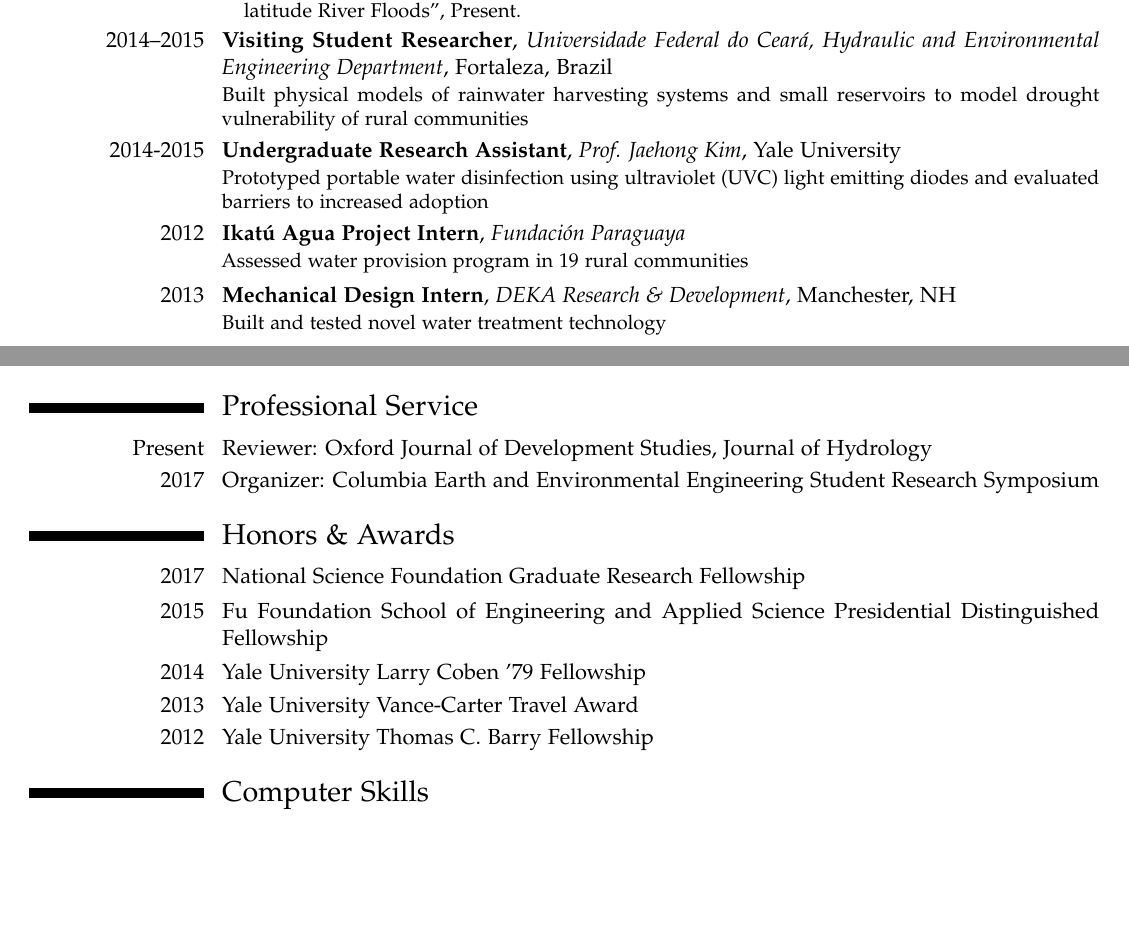
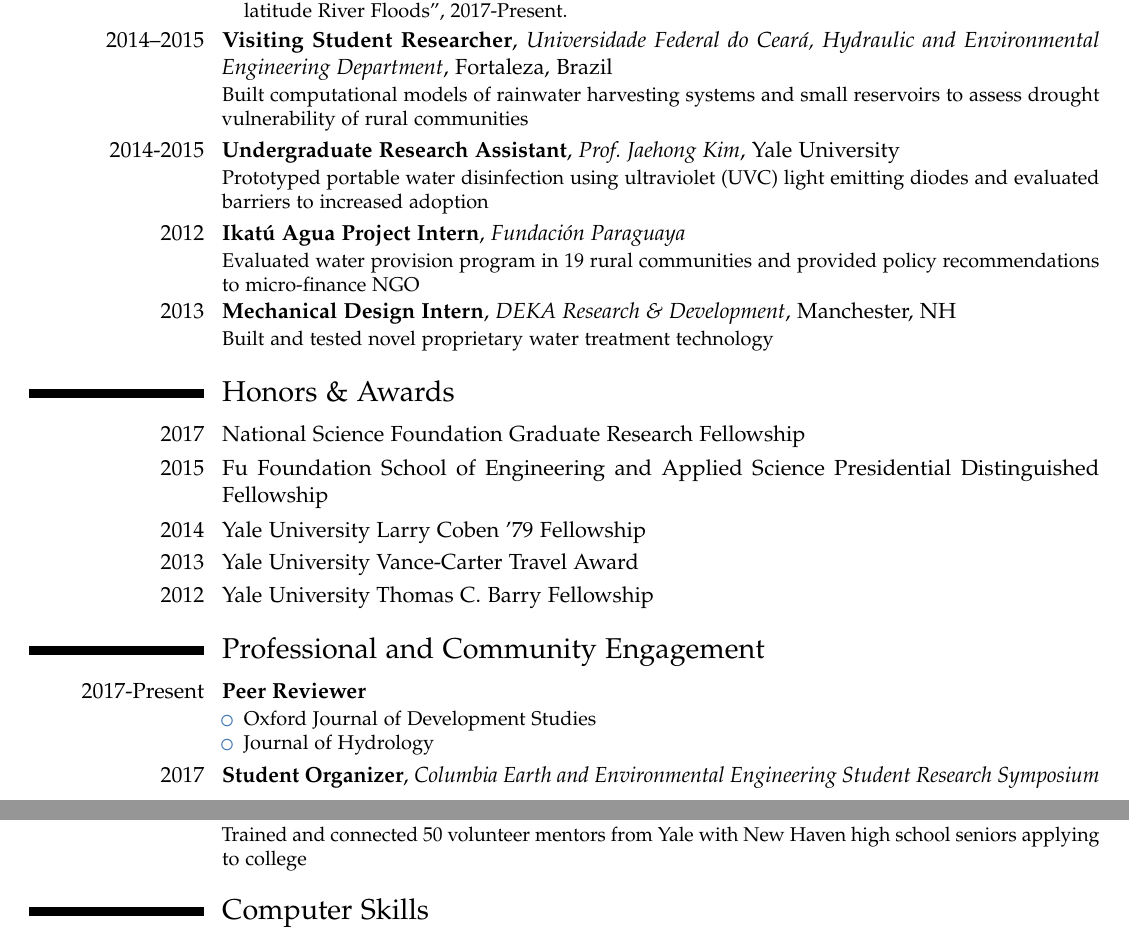
Before and after one commit to jdossgollin/cv-pdf, a LaTeX CV (main.tex, which reads experience.tex, header.tex, professional_service.tex): two parts of pages 1 and 2 of 3, joined at a grey line, cut so that both start at the same text, the shorter picture padded with empty space. Compiled offline with pdfLaTeX.

Commit message:
re-organize

```diff
--- a/experience.tex
+++ b/experience.tex
@@ -3,21 +3,21 @@
 \cventry{2015--Present}{Graduate Student Researcher}{Columbia Water Center, Department of Earth and Environmental Engineering, Columbia University}{New York}{}{
   \begin{itemize}
     \item Funded by SERDP grant ``Climate-Informed Estimation of Hydrologic Extremes for Robust Adaptation to Non-Stationary Climate'' (C. Brown, L. Mearns, U. Lall, P. Moody, J. Hall), 2015-17.
-    \item Funded by NSF GRFP grant ``Understanding \& Predicting Climate Drivers of Extreme, Mid-latitude River Floods'', Present.
+    \item Funded by NSF GRFP grant ``Understanding \& Predicting Climate Drivers of Extreme, Mid-latitude River Floods'', 2017-Present.
   \end{itemize}
 }
 
 \cventry{2014--2015}{Visiting Student Researcher}{Universidade Federal do Cear\'a, Hydraulic and Environmental Engineering Department}{Fortaleza}{Brazil}{
-  Built physical models of rainwater harvesting systems and small reservoirs to model drought vulnerability of rural communities
+  Built computational models of rainwater harvesting systems and small reservoirs to assess drought vulnerability of rural communities
 }
 
-\cventry{2014-2015}{Undergraduate Research Assistant}{Prof. Jaehong Kim}{Yale University}{}{
+\cventry{2014-2015}{Undergraduate Research Assistant}{Prof.~Jaehong Kim}{Yale University}{}{
   Prototyped portable water disinfection using ultraviolet (UVC) light emitting diodes and evaluated barriers to increased adoption
 }
 
 \cventry{2012}{Ikat\'u Agua Project Intern}{Fundaci\'on Paraguaya}{}{}{
-  Assessed water provision program in 19 rural communities
+  Evaluated water provision program in 19 rural communities and provided policy recommendations to micro-finance NGO
 }
 \cventry{2013}{Mechanical Design Intern}{DEKA Research \& Development}{Manchester, NH}{}{
-  Built and tested novel water treatment technology
+  Built and tested novel proprietary water treatment technology
 }
--- a/header.tex
+++ b/header.tex
@@ -29,7 +29,7 @@
 
 % Ensure page numbers
 \usepackage{lastpage}
-\rfoot{\addressfont\itshape\textcolor{gray}{Page \thepage\ of \pageref{LastPage}}}
+\rfoot{\addressfont\itshape\textcolor{gray}{Page \thepage\ of\ \pageref{LastPage}}}
 
 %---------------------Bibliography and BiBLaTeX--------------------
 % Use BibLaTeX
--- /dev/null
+++ b/professional_service.tex
@@ -0,0 +1,17 @@
+\section{Professional and Community Engagement}
+
+\cventry{2017-Present}{Peer Reviewer}{}{}{}{
+\begin{itemize}
+    \item Oxford Journal of Development Studies
+    \item Journal of Hydrology
+\end{itemize}
+}
+\cventry{2017}{Student Organizer}{Columbia Earth and Environmental Engineering Student Research Symposium}{}{}{}
+
+\cventry{2016--2017}{Volunteer}{Youth Career Connect}{New York, NY}{}{
+    Mentor New York high school juniors and seniors interested in STEM careers
+}
+
+\cventry{2012--2015}{Founder \& President}{New Haven REACH}{New Haven, CT}{}{
+    Trained and connected 50 volunteer mentors from Yale with New Haven high school seniors applying to college
+}
--- a/service.tex
+++ /dev/null
@@ -1,4 +0,0 @@
-\section{Professional Service}
-
-\cvitem{Present}{Reviewer: Oxford Journal of Development Studies, Journal of Hydrology}
-\cvitem{2017}{Organizer: Columbia Earth and Environmental Engineering Student Research Symposium}
```
Also changed, not shown: community.tex (deleted, +0 -9 lines), education.tex (+1 -1 lines), main.tex (+4 -4 lines), skills.tex (+1 -1 lines), honors_awards.tex (renamed from awards.tex), main.pdf (added).
